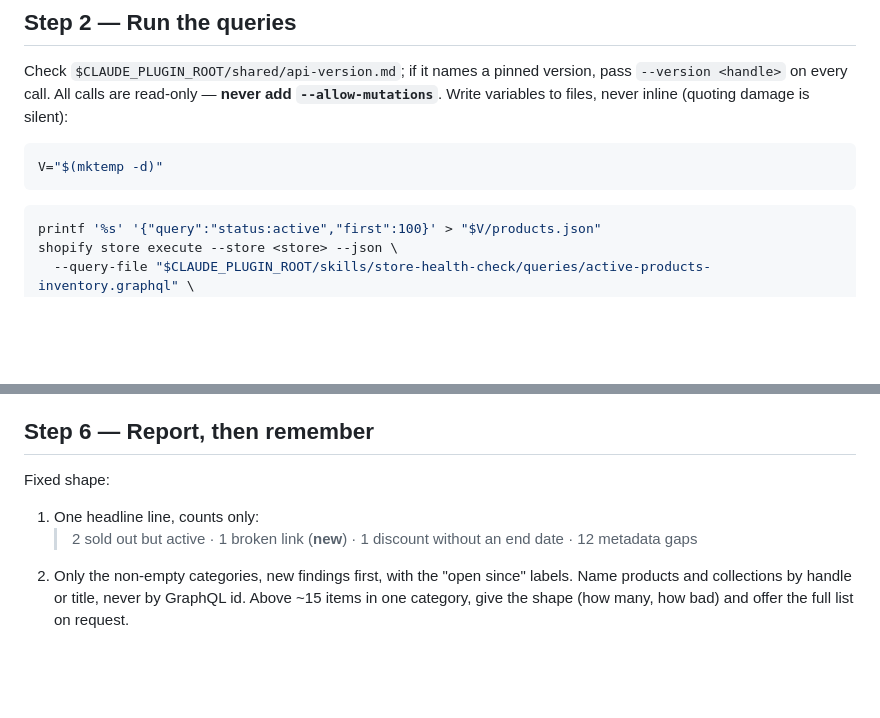
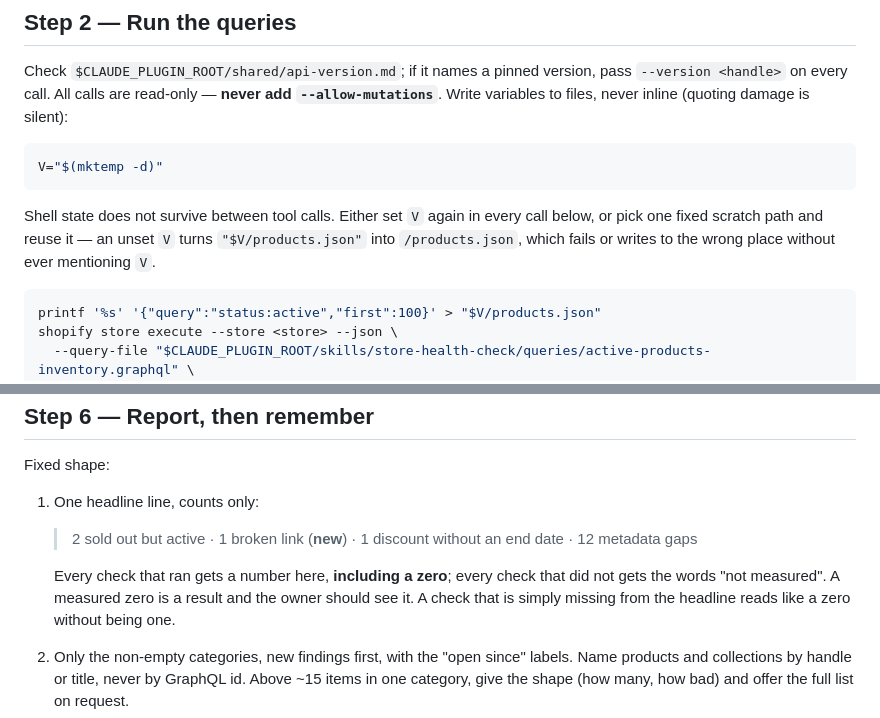
Before and after one commit to storehand/storehand, a Markdown page: skills/store-health-check/SKILL.md, 2 parts joined by grey strips. Rendered like a GitHub page; blank space fills up the shorter version.

Commit message:
fix: close two gaps the first real health check ran into
The scratch directory is set up in its own code block while four later
blocks depend on $V. Every Bash call is a fresh shell, so $V is empty by
the time it is used: "$V/products.json" becomes /products.json, which
succeeds as root and fails on a permission error as anyone else. Say that
shell state does not survive between calls.

The report shape said "only the non-empty categories" and every headline
example showed non-zero counts, leaving no branch for a check that ran and
found nothing. On the first real store two of four checks came back clean,
and a check missing from the headline reads exactly like a zero without
being one. Require a number for every check that ran and "not measured"
for every check that did not.

````diff
--- a/skills/store-health-check/SKILL.md
+++ b/skills/store-health-check/SKILL.md
@@ -46,6 +46,11 @@ version, pass `--version <handle>` on every call. All calls are read-only —
 ```bash
 V="$(mktemp -d)"
 ```
+
+Shell state does not survive between tool calls. Either set `V` again in every
+call below, or pick one fixed scratch path and reuse it — an unset `V` turns
+`"$V/products.json"` into `/products.json`, which fails or writes to the wrong
+place without ever mentioning `V`.
 
 ```bash
 printf '%s' '{"query":"status:active","first":100}' > "$V/products.json"
@@ -207,6 +212,11 @@ Fixed shape:
 1. One headline line, counts only:
    > 2 sold out but active · 1 broken link (**new**) · 1 discount without an
    > end date · 12 metadata gaps
+
+   Every check that ran gets a number here, **including a zero**; every check
+   that did not gets the words "not measured". A measured zero is a result and
+   the owner should see it. A check that is simply missing from the headline
+   reads like a zero without being one.
 2. Only the non-empty categories, new findings first, with the "open since"
    labels. Name products and collections by handle or title, never by GraphQL
    id. Above ~15 items in one category, give the shape (how many, how bad)
````
